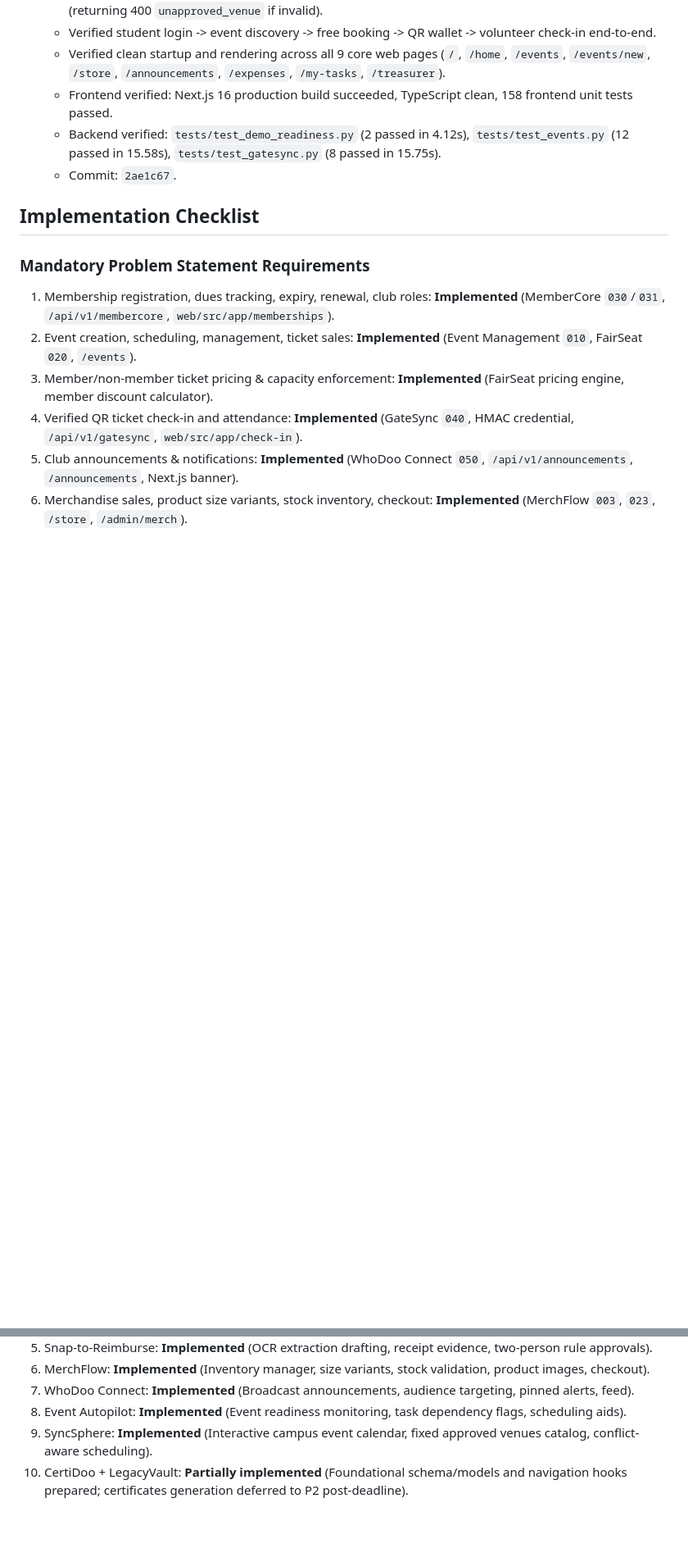
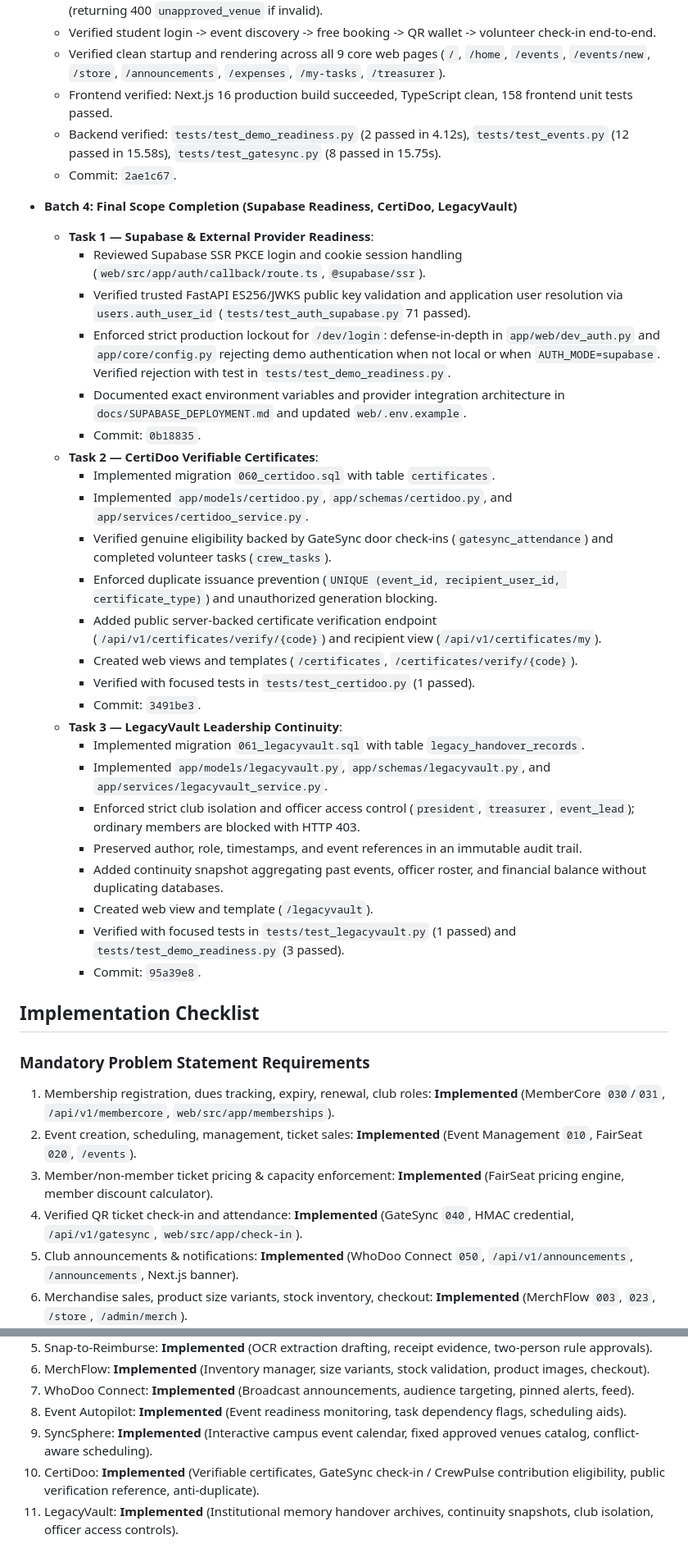
Before and after one commit to vishnubhargavd/WhoDoo, a Markdown page: docs/INTEGRATION_RECOVERY.md, 2 parts joined by grey strips. Shown at 82% size. GitHub-like rendering; blank space fills up the shorter version.

Commit message:
docs: update recovery log with Task 1, 2, and 3 completion (Supabase readiness, CertiDoo, LegacyVault)

```diff
--- a/docs/INTEGRATION_RECOVERY.md
+++ b/docs/INTEGRATION_RECOVERY.md
@@ -118,7 +118,31 @@ provider configuration must be reported separately from local fixtures and mocke
   - Backend verified: `tests/test_demo_readiness.py` (2 passed in 4.12s), `tests/test_events.py` (12 passed in 15.58s), `tests/test_gatesync.py` (8 passed in 15.75s).
   - Commit: `2ae1c67`.
 
-
+- **Batch 4: Final Scope Completion (Supabase Readiness, CertiDoo, LegacyVault)**
+  - **Task 1 — Supabase & External Provider Readiness**:
+    - Reviewed Supabase SSR PKCE login and cookie session handling (`web/src/app/auth/callback/route.ts`, `@supabase/ssr`).
+    - Verified trusted FastAPI ES256/JWKS public key validation and application user resolution via `users.auth_user_id` (`tests/test_auth_supabase.py` 71 passed).
+    - Enforced strict production lockout for `/dev/login`: defense-in-depth in `app/web/dev_auth.py` and `app/core/config.py` rejecting demo authentication when not local or when `AUTH_MODE=supabase`. Verified rejection with test in `tests/test_demo_readiness.py`.
+    - Documented exact environment variables and provider integration architecture in `docs/SUPABASE_DEPLOYMENT.md` and updated `web/.env.example`.
+    - Commit: `0b18835`.
+  - **Task 2 — CertiDoo Verifiable Certificates**:
+    - Implemented migration `060_certidoo.sql` with table `certificates`.
+    - Implemented `app/models/certidoo.py`, `app/schemas/certidoo.py`, and `app/services/certidoo_service.py`.
+    - Verified genuine eligibility backed by GateSync door check-ins (`gatesync_attendance`) and completed volunteer tasks (`crew_tasks`).
+    - Enforced duplicate issuance prevention (`UNIQUE (event_id, recipient_user_id, certificate_type)`) and unauthorized generation blocking.
+    - Added public server-backed certificate verification endpoint (`/api/v1/certificates/verify/{code}`) and recipient view (`/api/v1/certificates/my`).
+    - Created web views and templates (`/certificates`, `/certificates/verify/{code}`).
+    - Verified with focused tests in `tests/test_certidoo.py` (1 passed).
+    - Commit: `3491be3`.
+  - **Task 3 — LegacyVault Leadership Continuity**:
+    - Implemented migration `061_legacyvault.sql` with table `legacy_handover_records`.
+    - Implemented `app/models/legacyvault.py`, `app/schemas/legacyvault.py`, and `app/services/legacyvault_service.py`.
+    - Enforced strict club isolation and officer access control (`president`, `treasurer`, `event_lead`); ordinary members are blocked with HTTP 403.
+    - Preserved author, role, timestamps, and event references in an immutable audit trail.
+    - Added continuity snapshot aggregating past events, officer roster, and financial balance without duplicating databases.
+    - Created web view and template (`/legacyvault`).
+    - Verified with focused tests in `tests/test_legacyvault.py` (1 passed) and `tests/test_demo_readiness.py` (3 passed).
+    - Commit: `95a39e8`.
 
 ## Implementation Checklist
 
@@ -143,4 +167,5 @@ provider configuration must be reported separately from local fixtures and mocke
 7. WhoDoo Connect: **Implemented** (Broadcast announcements, audience targeting, pinned alerts, feed).
 8. Event Autopilot: **Implemented** (Event readiness monitoring, task dependency flags, scheduling aids).
 9. SyncSphere: **Implemented** (Interactive campus event calendar, fixed approved venues catalog, conflict-aware scheduling).
-10. CertiDoo + LegacyVault: **Partially implemented** (Foundational schema/models and navigation hooks prepared; certificates generation deferred to P2 post-deadline).
+10. CertiDoo: **Implemented** (Verifiable certificates, GateSync check-in / CrewPulse contribution eligibility, public verification reference, anti-duplicate).
+11. LegacyVault: **Implemented** (Institutional memory handover archives, continuity snapshots, club isolation, officer access controls).
```
